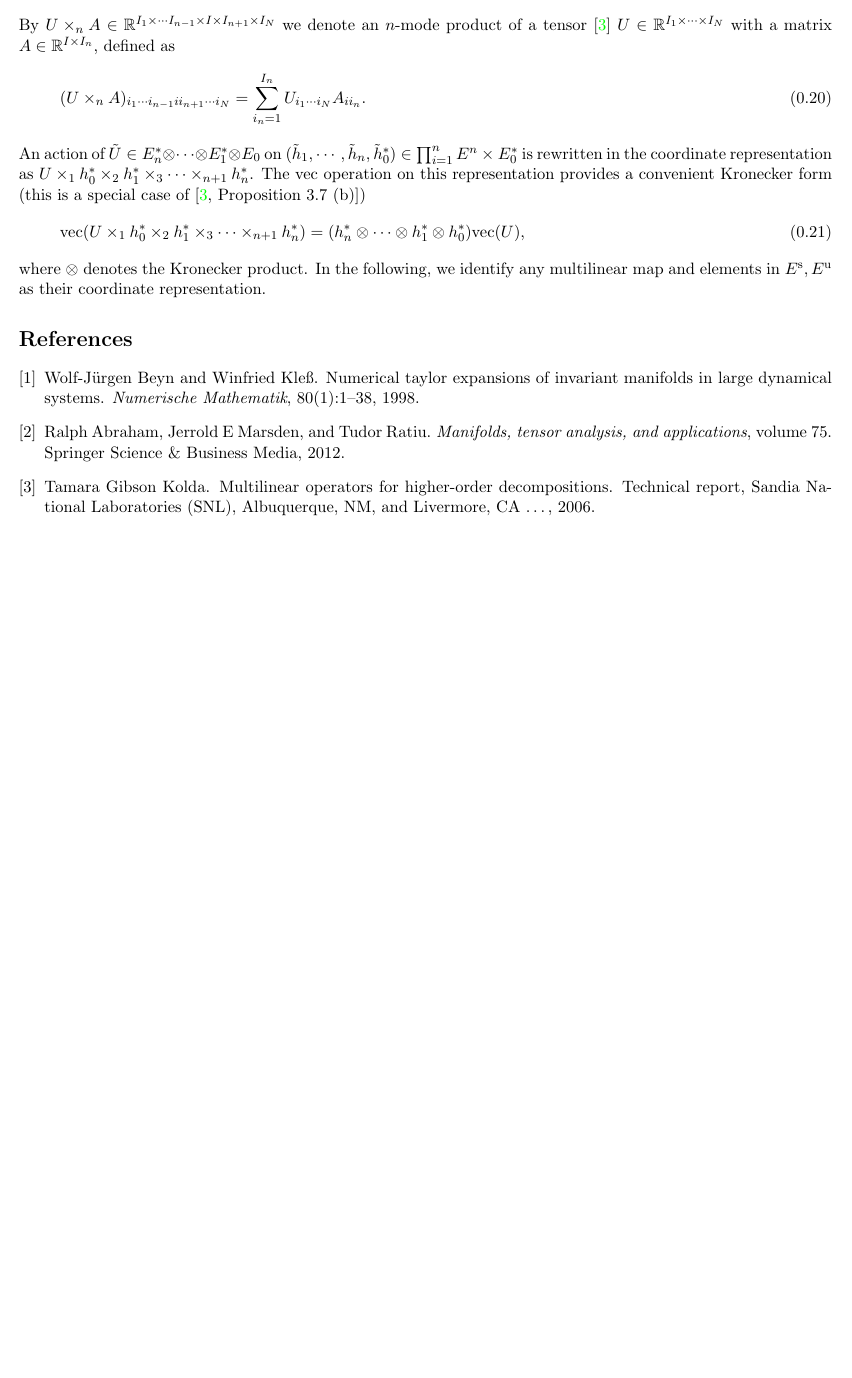
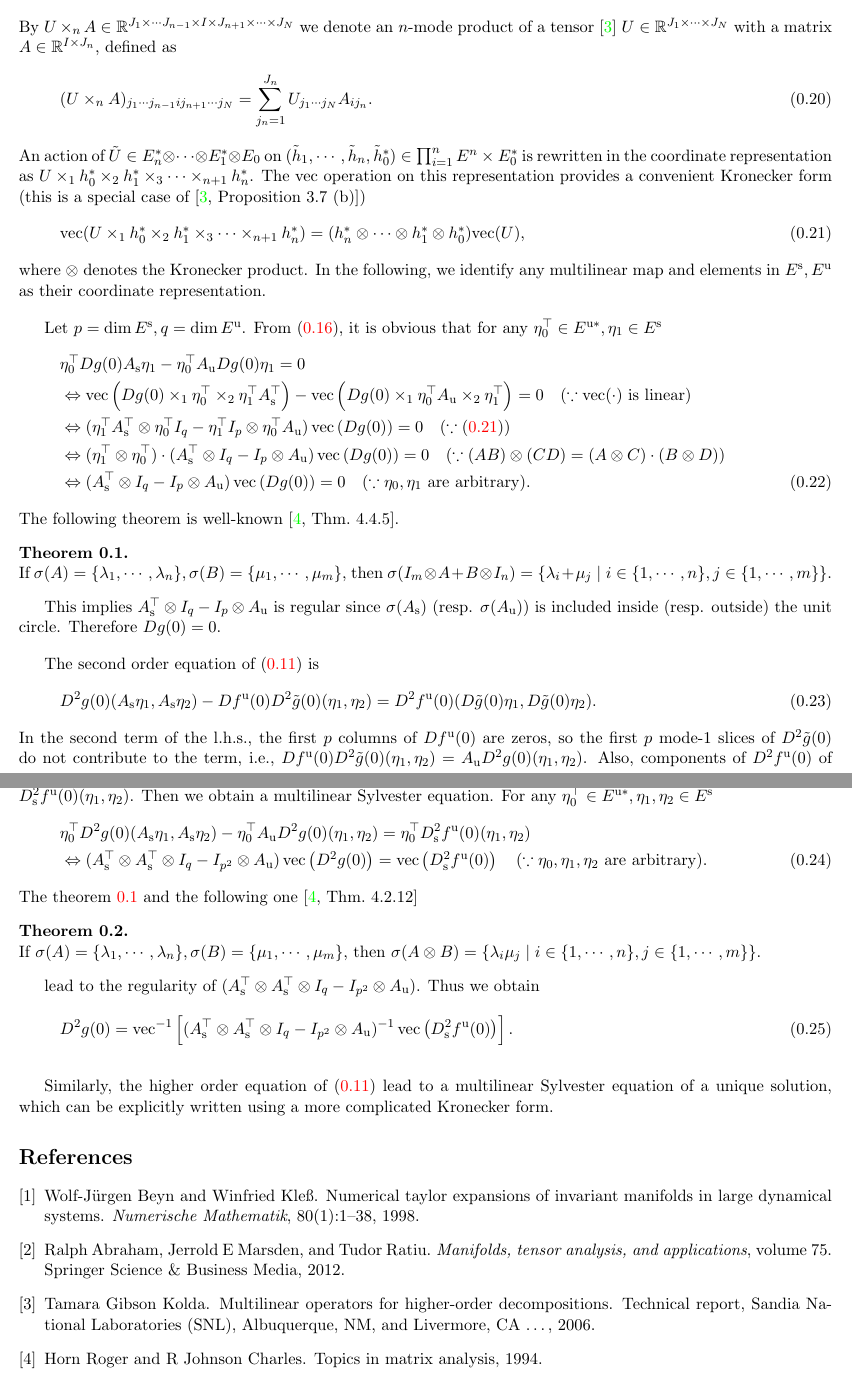
Before and after one commit to sho7014/reading_group_Collet_Eckmann, a LaTeX document (chap04/chap04_ex4_2-4_10.tex): part of page 3 of 3 before the commit and two parts of pages 3 and 4 of 4 after it, the two joined at a grey line, cut at the place of the change, the shorter picture padded with empty space. Compiled offline with pdfLaTeX.

Commit message:
renamed:    chap04/chap04_ex.tex -> chap04/chap04_ex4_2-4_10.tex

```diff
--- a/chap04/chap04_ex.tex
+++ b/chap04/chap04_ex4_2-4_10.tex
@@ -1,5 +1,6 @@
 \documentclass[a4paper,11pt,fleqn]{article}
 \usepackage[chap=4]{../ex}
+\newcommand{\vecop}[1]{\mathop{\rm vec}\left(#1\right)}
 
 \begin{document}
 
@@ -157,13 +157,51 @@ Let ${\rm vec}: \mathbb{R}^{I_1\times\cdots \times I_N} \to \mathbb{R}^{\prod_{i
 \end{equation}
-By $U\times_n A \in \mathbb{R}^{I_1\times\cdots I_{n-1}\times I \times I_{n+1} \times I_N}$ we denote an $n$-mode product of a tensor~\cite{kolda2006multilinear} $U\in \mathbb{R}^{I_1\times\cdots \times I_N}$ with a matrix $A\in \mathbb{R}^{I\times I_n}$, defined as
+By $U\times_n A \in \mathbb{R}^{J_1\times\cdots J_{n-1}\times I \times J_{n+1} \times \cdots \times J_N}$ we denote an $n$-mode product of a tensor~\cite{kolda2006multilinear} $U\in \mathbb{R}^{J_1\times\cdots \times J_N}$ with a matrix $A\in \mathbb{R}^{I\times J_n}$, defined as
 \begin{equation}
-    (U\times_n A)_{i_1\cdots i_{n-1} i i_{n+1}\cdots i_N} = \sum_{i_n = 1}^{I_n}U_{i_1\cdots i_N}A_{i i_n}.
+    (U\times_n A)_{j_1\cdots j_{n-1} i j_{n+1}\cdots j_N} = \sum_{j_n = 1}^{J_n}U_{j_1\cdots j_N}A_{i j_n}.
 \end{equation}
 An action of $\tilde{U}\in E_n^*\otimes\cdots\otimes E_1^*\otimes E_0$ on $(\tilde{h}_1,\cdots,\tilde{h}_n, \tilde{h}^*_0)\in \prod_{i=1}^n{E^n\times E^*_0}$ is rewritten in the coordinate representation as $U\times_1 h_0^* \times_2 h_1^* \times_3 \cdots \times_{n+1} h_n^*$. The ${\rm vec}$ operation on this representation provides a convenient Kronecker form (this is a special case of~\cite[Proposition~3.7~(b)]{kolda2006multilinear})
 \begin{equation}
-    {\rm vec}(U\times_1 h_0^* \times_2 h_1^* \times_3 \cdots \times_{n+1} h_n^*) = (h_n^*\otimes \cdots \otimes h_1^* \otimes h_0^*) {\rm vec}(U),
+    {\rm vec}(U\times_1 h_0^* \times_2 h_1^* \times_3 \cdots \times_{n+1} h_n^*) = (h_n^*\otimes \cdots \otimes h_1^* \otimes h_0^*) {\rm vec}(U), \label{eq: vecop}
 \end{equation}
 where $\otimes$ denotes the Kronecker product. In the following, we identify any multilinear map and elements in $E^{\rm s}, E^{\rm u}$ as their coordinate representation.
+\vskip 1.0em
+
+Let $p=\mathop{\rm dim}{E^{\rm s}}, q=\mathop{\rm dim}{E^{\rm u}}$.
+From (\ref{eq: firstsyl}), it is obvious that for any $\eta_0^\top\in E^{{\rm u}*}, \eta_1 \in E^{\rm s}$
+\begin{align}
+    &\eta_0^\top Dg(0)A_{\rm s}\eta_1 - \eta_0^\top A_{\rm u}Dg(0)\eta_1 =0 \nonumber \\
+    &\Leftrightarrow \vecop{Dg(0)\times_1 \eta_0^\top \times_2 \eta_1^\top A_{\rm s}^\top} - \vecop{Dg(0)\times_1 \eta_0^\top A_{\rm u} \times_2 \eta_1^\top}=0 \quad (\because {\rm vec}(\cdot) \ \text{is linear}) \nonumber \\
+    &\Leftrightarrow (\eta_1^\top A_{\rm s}^\top \otimes \eta_0^\top I_q - \eta_1^\top I_p \otimes \eta_0^\top A_{\rm u})\vecop{Dg(0)} = 0 \quad (\because (\ref{eq: vecop})) \nonumber \\
+    &\Leftrightarrow (\eta_1^\top\otimes \eta_0^\top)\cdot (A_{\rm s}^\top\otimes I_q - I_p \otimes A_{\rm u}) \vecop{Dg(0)} = 0 \quad (\because (AB)\otimes(CD)=(A\otimes C)\cdot(B\otimes D)) \nonumber \\
+    &\Leftrightarrow (A_{\rm s}^\top\otimes I_q - I_p \otimes A_{\rm u}) \vecop{Dg(0)} = 0 \quad (\because \eta_0, \eta_1 \text{ are arbitrary}).
+\end{align}
+The following theorem is well-known~\cite[Thm.~4.4.5]{roger1994topics}.
+\begin{theorem}\label{thm: kronsum}\mbox{}\\
+    If $\sigma (A)=\{ \lambda_1,\cdots,\lambda_n\}, \sigma (B)=\{ \mu_1,\cdots,\mu_m \}$, then $\sigma(I_m\otimes A+B\otimes I_n) = \{ \lambda_i+\mu_j \mid i\in\{ 1,\cdots,n \}, j\in \{1,\cdots,m\} \}$.
+\end{theorem}
+This implies $A_{\rm s}^\top\otimes I_q - I_p \otimes A_{\rm u}$ is regular since $\sigma({A_{\rm s}})$ (resp. $\sigma({A_{\rm u}})$) is included inside (resp. outside) the unit circle. Therefore $Dg(0) = 0$.
+\vskip 1.0em
+
+The second order equation of (\ref{eq: manieq}) is
+\begin{equation}
+    D^2g(0)(A_{\rm s}\eta_1,A_{\rm s}\eta_2) - Df^{\rm u}(0)D^2\tilde{g}(0)(\eta_1,\eta_2) = D^2f^{\rm u}(0)(D\tilde{g}(0)\eta_1,D\tilde{g}(0)\eta_2).
+\end{equation}
+In the second term of the l.h.s., the first $p$ columns of $Df^{\rm u}(0)$ are zeros, so the first $p$ mode-$1$ slices of $D^2\tilde{g}(0)$ do not contribute to the term, i.e., $Df^{\rm u}(0)D^2\tilde{g}(0)(\eta_1,\eta_2) = A_{\rm u}D^2g(0)(\eta_1,\eta_2)$. Also, components of $D^2f^{\rm u}(0)$ of indices larger than $p+1$ do not contribute to the r.h.s.~since $Dg(0)=0$. Namely, $D^2f^{\rm u}(0)(D\tilde{g}(0)\eta_1,D\tilde{g}(0)\eta_2)=D_{\rm s}^2f^{\rm u}(0)(\eta_1,\eta_2)$. Then we obtain a multilinear Sylvester equation. For any $\eta_0^\top\in E^{{\rm u}*}, \eta_1, \eta_2 \in E^{\rm s}$
+\begin{align}
+    &\eta_0^\top D^2g(0)(A_{\rm s}\eta_1,A_{\rm s}\eta_2)  - \eta_0^\top A_{\rm u}D^2g(0)(\eta_1,\eta_2) =\eta_0^\top D_{\rm s}^2f^{\rm u}(0)(\eta_1,\eta_2) \nonumber \\
+    &\Leftrightarrow (A_{\rm s}^\top \otimes A_{\rm s}^\top \otimes I_q - I_{p^2}\otimes A_{\rm u}) \vecop{D^2g(0)} = \vecop{D_{\rm s}^2f^{\rm u}(0)} \quad (\because \eta_0, \eta_1, \eta_2 \text{ are arbitrary}).
+\end{align}
+The theorem \ref{thm: kronsum} and the following one~\cite[Thm.~4.2.12]{roger1994topics}
+\begin{theorem}\label{thm: kronprod}\mbox{}\\
+    If $\sigma (A)=\{ \lambda_1,\cdots,\lambda_n\}, \sigma (B)=\{ \mu_1,\cdots,\mu_m \}$, then $\sigma(A\otimes B) = \{ \lambda_i\mu_j \mid i\in\{ 1,\cdots,n \}, j\in \{1,\cdots,m\} \}$.
+\end{theorem}
+lead to the regularity of $(A_{\rm s}^\top \otimes A_{\rm s}^\top \otimes I_q - I_{p^2}\otimes A_{\rm u})$. Thus we obtain
+\begin{equation}
+    D^2g(0) = {\rm vec}^{-1}\left[(A_{\rm s}^\top \otimes A_{\rm s}^\top \otimes I_q - I_{p^2}\otimes A_{\rm u})^{-1}\vecop{D_{\rm s}^2f^{\rm u}(0)}\right].
+\end{equation}
+\vskip 1.0em
+
+Similarly, the higher order equation of (\ref{eq: manieq}) lead to a multilinear Sylvester equation of a unique solution, which can be explicitly written using a more complicated Kronecker form.
 
 \bibliography{chap04}
 \bibliographystyle{unsrt}
```
Also changed, not shown: chap04/chap04.bib (+7 -0 lines), chap04/chap04_ex.pdf (deleted), chap04/chap04_ex4_2-4_10.pdf (added), chap04/chap04_ex4_2-4_10.tex (15 more changed lines).
